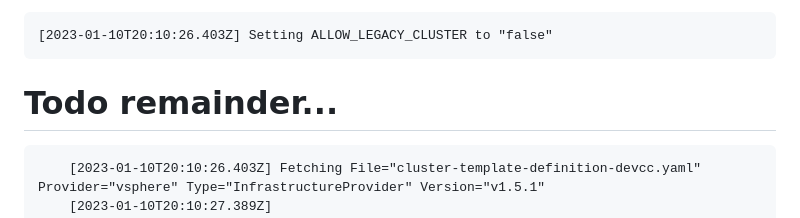
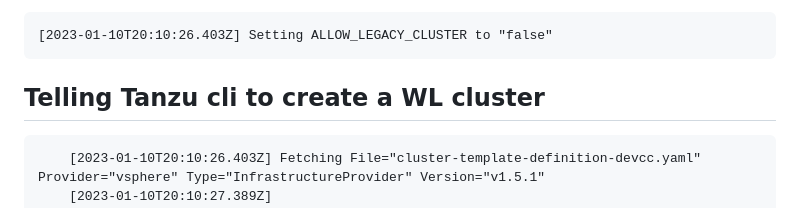
Before and after one commit to jayunit100/k8sprototypes, a Markdown page: tkg-annotated-install/glasgow/2-workload-cluster.log.md, the part around the change. GitHub-like rendering.

````diff
--- a/tkg-annotated-install/glasgow/2-workload-cluster.log.md
+++ b/tkg-annotated-install/glasgow/2-workload-cluster.log.md
@@ -29,7 +29,7 @@ We dont make old clusters, instead we use cluster class for everything...
 [2023-01-10T20:10:26.403Z] Setting ALLOW_LEGACY_CLUSTER to "false"
 ```
 
-# Todo remainder...
+## Telling Tanzu cli to create a WL cluster
 
 ```
     [2023-01-10T20:10:26.403Z] Fetching File="cluster-template-definition-devcc.yaml" Provider="vsphere" Type="InfrastructureProvider" Version="v1.5.1"
````
Also changed, not shown: tkg-annotated-install/glasgow/README.md (+12 -0 lines).
